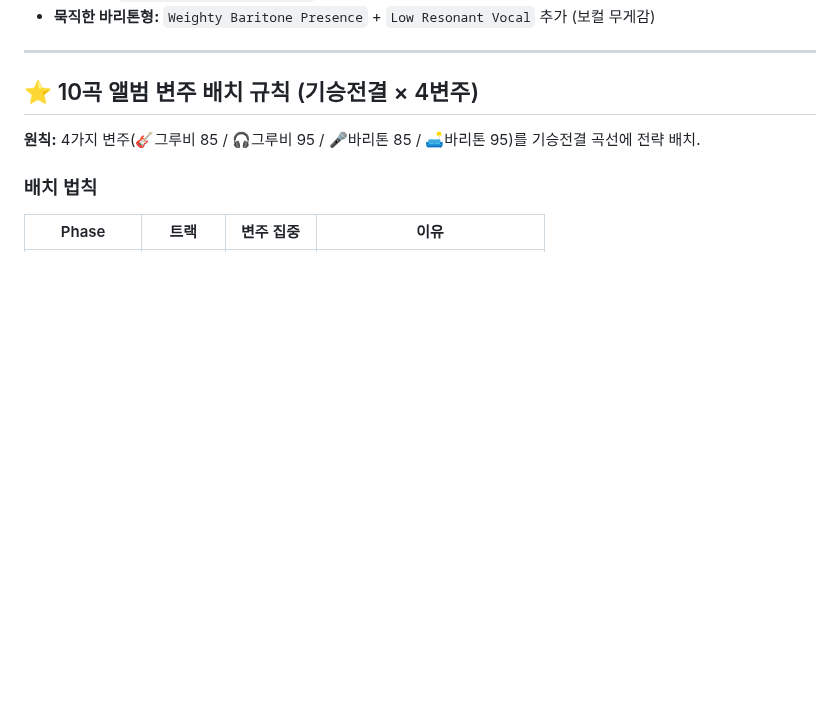
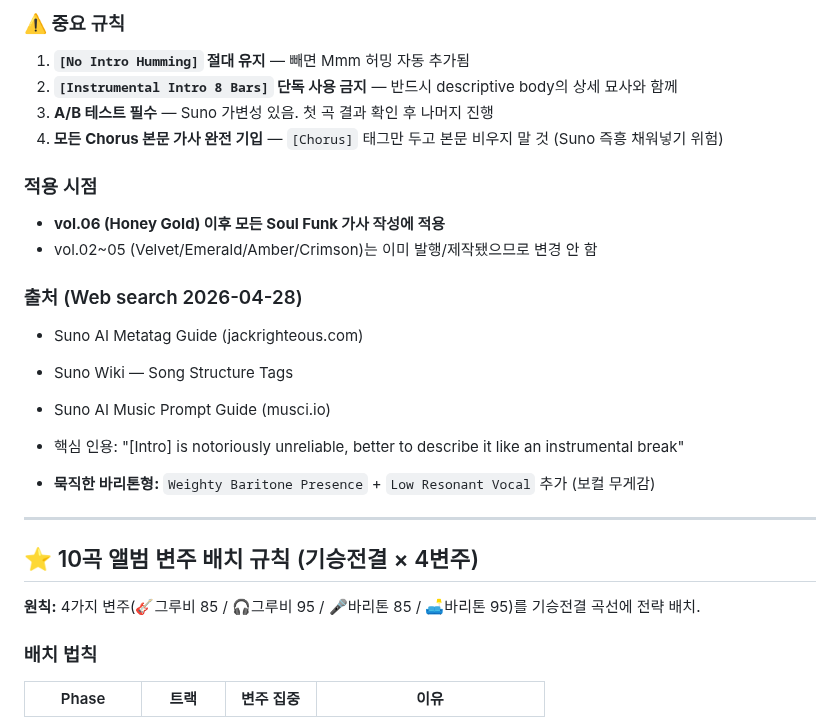
Before and after one commit to koreaemotion1004-cpu/playlist, a Markdown page: wiki/소울펑크.md, the part around one of its changes. Rendered like a GitHub page; blank space fills up the shorter version.

```diff
--- a/wiki/소울펑크.md
+++ b/wiki/소울펑크.md
@@ -685,3 +747,21 @@ Minimal vintage soul funk with a tight bass pocket, crisp dry snare, percussive
+### ⚠️ 중요 규칙
+
+1. **`[No Intro Humming]` 절대 유지** — 빼면 Mmm 허밍 자동 추가됨
+2. **`[Instrumental Intro 8 Bars]` 단독 사용 금지** — 반드시 descriptive body의 상세 묘사와 함께
+3. **A/B 테스트 필수** — Suno 가변성 있음. 첫 곡 결과 확인 후 나머지 진행
+4. **모든 Chorus 본문 가사 완전 기입** — `[Chorus]` 태그만 두고 본문 비우지 말 것 (Suno 즉흥 채워넣기 위험)
+
+### 적용 시점
+- **vol.06 (Honey Gold) 이후 모든 Soul Funk 가사 작성에 적용**
+- vol.02~05 (Velvet/Emerald/Amber/Crimson)는 이미 발행/제작됐으므로 변경 안 함
+
+### 출처 (Web search 2026-04-28)
+- Suno AI Metatag Guide (jackrighteous.com)
+- Suno Wiki — Song Structure Tags
+- Suno AI Music Prompt Guide (musci.io)
+- 핵심 인용: "[Intro] is notoriously unreliable, better to describe it like an instrumental break"
+
+
 - **묵직한 바리톤형:** `Weighty Baritone Presence` + `Low Resonant Vocal` 추가 (보컬 무게감)
 
 ---
```
Also changed, not shown: other parts of wiki/소울펑크.md (+62 -0 lines).
